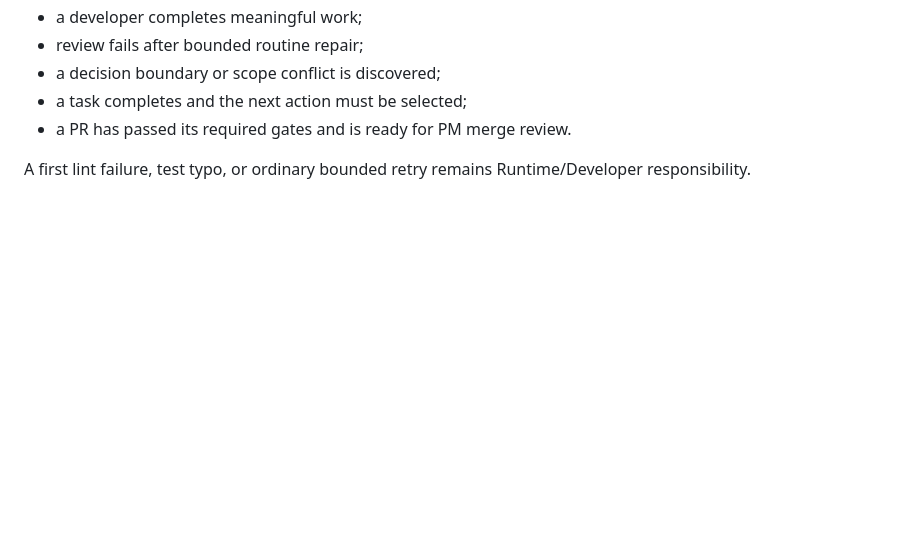
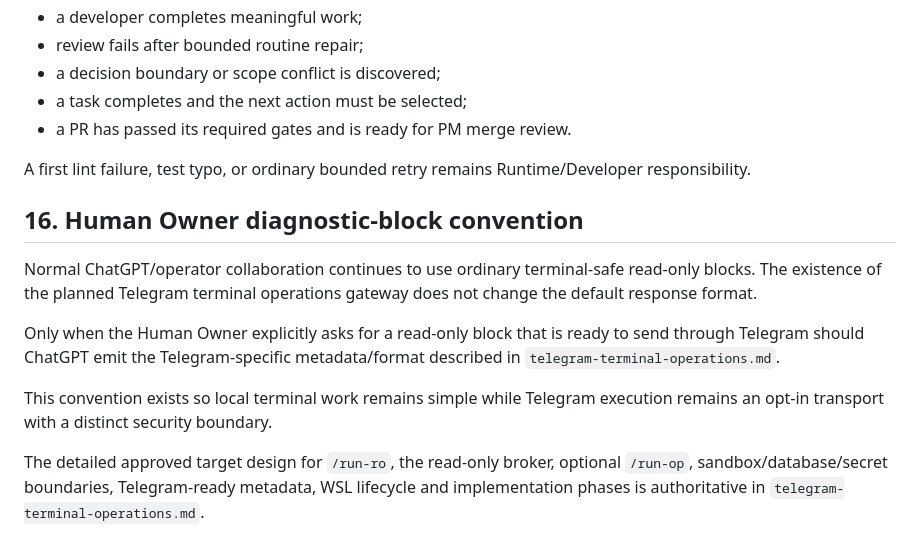
Before and after one commit to sonvhse06072/personal-coding-platform, a Markdown page: docs/project/operating-model.md, the part around the change. Rendered like a GitHub page; blank space fills up the shorter version.

Commit message:
docs: record Telegram diagnostic block convention

```diff
--- a/docs/project/operating-model.md
+++ b/docs/project/operating-model.md
@@ -368,3 +368,13 @@ PM should normally run when:
 - a PR has passed its required gates and is ready for PM merge review.
 
 A first lint failure, test typo, or ordinary bounded retry remains Runtime/Developer responsibility.
+
+## 16. Human Owner diagnostic-block convention
+
+Normal ChatGPT/operator collaboration continues to use ordinary terminal-safe read-only blocks. The existence of the planned Telegram terminal operations gateway does not change the default response format.
+
+Only when the Human Owner explicitly asks for a read-only block that is ready to send through Telegram should ChatGPT emit the Telegram-specific metadata/format described in `telegram-terminal-operations.md`.
+
+This convention exists so local terminal work remains simple while Telegram execution remains an opt-in transport with a distinct security boundary.
+
+The detailed approved target design for `/run-ro`, the read-only broker, optional `/run-op`, sandbox/database/secret boundaries, Telegram-ready metadata, WSL lifecycle and implementation phases is authoritative in `telegram-terminal-operations.md`.
```
